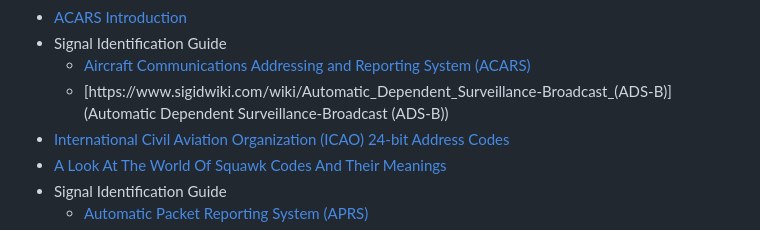
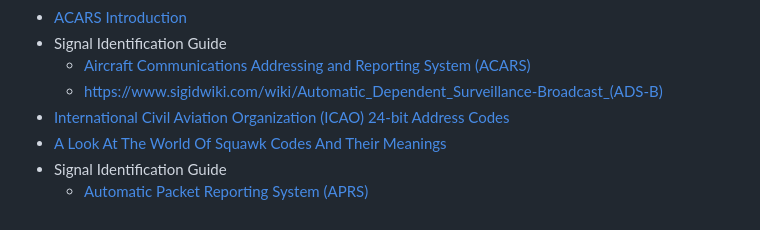
Before and after one commit to vk2sky/vk2sky.github.io, a Markdown page: openwebrx-book-extras/markdown/book-links.md, the part around the change. Drawn GitHub-style.

Commit message:
Correct ADS-B link

```diff
--- a/openwebrx-book-extras/markdown/book-links.md
+++ b/openwebrx-book-extras/markdown/book-links.md
@@ -138,7 +138,7 @@ Note that a few links are repeated here, as they appear in different chapters.
 - [ACARS Introduction](https://www.universal-radio.com/catalog/decoders/acarsweb.pdf)
 - Signal Identification Guide
   - [Aircraft Communications Addressing and Reporting System (ACARS)](https://www.sigidwiki.com/wiki/ACARS)
-  - [https://www.sigidwiki.com/wiki/Automatic_Dependent_Surveillance-Broadcast_(ADS-B)](Automatic Dependent Surveillance-Broadcast (ADS-B))
+  - [https://www.sigidwiki.com/wiki/Automatic_Dependent_Surveillance-Broadcast_(ADS-B)](https://www.sigidwiki.com/wiki/Automatic_Dependent_Surveillance-Broadcast_(ADS-B))
 - [International Civil Aviation Organization (ICAO) 24-bit Address Codes](https://www.aerotransport.org/html/ICAO_hex_decode.html)
 - [A Look At The World Of Squawk Codes And Their Meanings](https://www.youtube.com/watch?v=3BpIPDYHHls)
 - Signal Identification Guide
```
